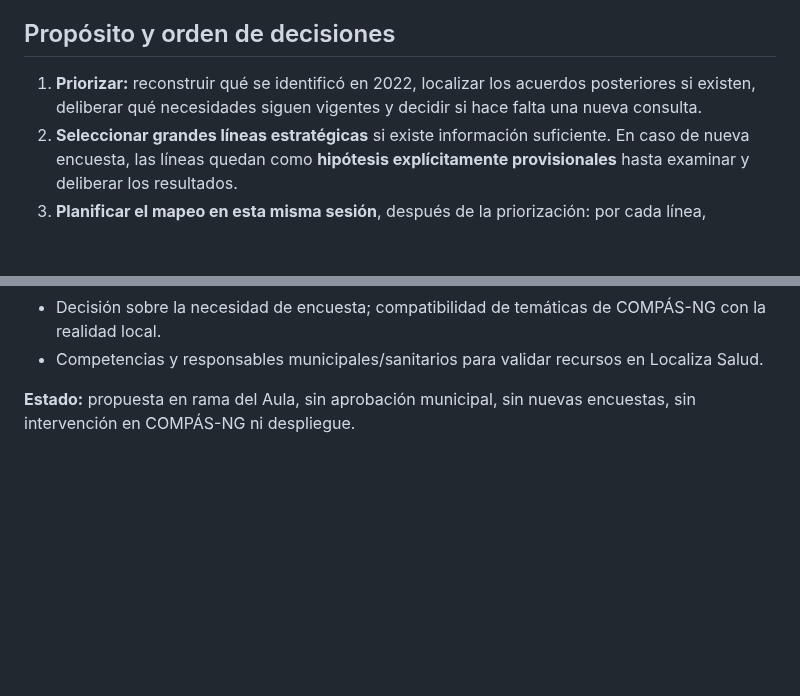
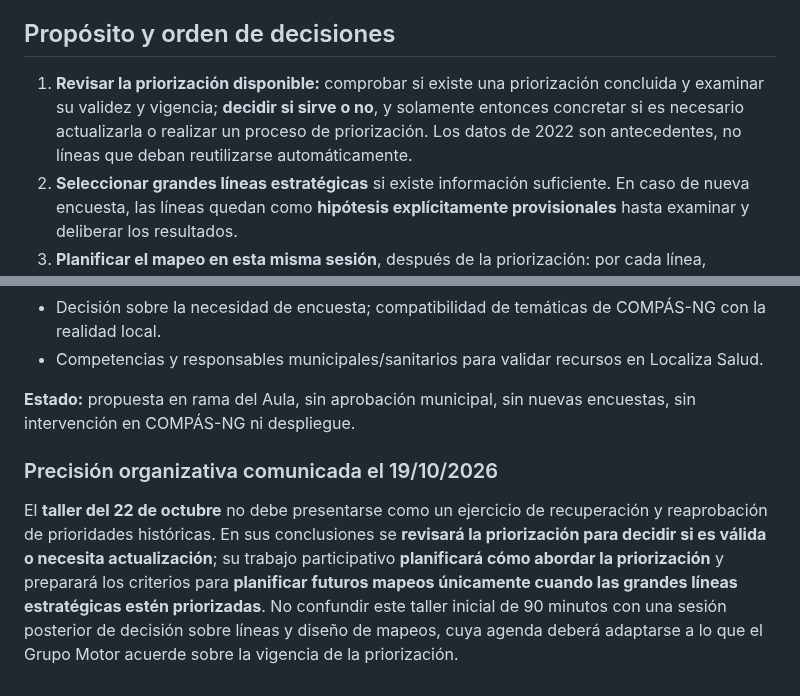
Before and after one commit to bhermoso/aula-activos-comunitarios, a Markdown page: fuente-vaqueros/SESION_PRIORIZACION_Y_MAPEO.md, 2 parts joined by grey strips. Drawn GitHub-style; blank space fills up the shorter version.

Commit message:
docs(fuente): precisar revisión sin asumir priorización previa y mapeos condicionados

```diff
--- a/fuente-vaqueros/SESION_PRIORIZACION_Y_MAPEO.md
+++ b/fuente-vaqueros/SESION_PRIORIZACION_Y_MAPEO.md
@@ -4,7 +4,7 @@
 
 ## Propósito y orden de decisiones
 
-1. **Priorizar:** reconstruir qué se identificó en 2022, localizar los acuerdos posteriores si existen, deliberar qué necesidades siguen vigentes y decidir si hace falta una nueva consulta.
+1. **Revisar la priorización disponible:** comprobar si existe una priorización concluida y examinar su validez y vigencia; **decidir si sirve o no**, y solamente entonces concretar si es necesario actualizarla o realizar un proceso de priorización. Los datos de 2022 son antecedentes, no líneas que deban reutilizarse automáticamente.
 2. **Seleccionar grandes líneas estratégicas** si existe información suficiente. En caso de nueva encuesta, las líneas quedan como **hipótesis explícitamente provisionales** hasta examinar y deliberar los resultados.
 3. **Planificar el mapeo en esta misma sesión**, después de la priorización: por cada línea, concretar qué activos buscar, dónde, con quién, mediante qué técnica y qué equipo coordinará.
 4. **Ejecutar posteriormente** mapeos participativos y revisar los posibles activos pertinentes para tramitar los registros y validaciones por los canales oficiales.
@@ -77,3 +77,8 @@ No mezclar expediente, cifras, prioridades ni mapas de Fuente Vaqueros con Loja.
 - Competencias y responsables municipales/sanitarios para validar recursos en Localiza Salud.
 
 **Estado:** propuesta en rama del Aula, sin aprobación municipal, sin nuevas encuestas, sin intervención en COMPÁS-NG ni despliegue.
+
+
+### Precisión organizativa comunicada el 19/10/2026
+
+El **taller del 22 de octubre** no debe presentarse como un ejercicio de recuperación y reaprobación de prioridades históricas. En sus conclusiones se **revisará la priorización para decidir si es válida o necesita actualización**; su trabajo participativo **planificará cómo abordar la priorización** y preparará los criterios para **planificar futuros mapeos únicamente cuando las grandes líneas estratégicas estén priorizadas**. No confundir este taller inicial de 90 minutos con una sesión posterior de decisión sobre líneas y diseño de mapeos, cuya agenda deberá adaptarse a lo que el Grupo Motor acuerde sobre la vigencia de la priorización.
```
